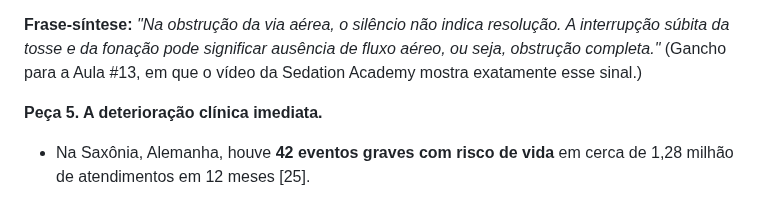
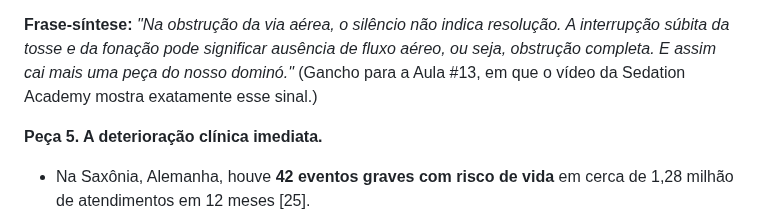
Before and after one commit to gruponitroodontologia-png/elo-vital, a Markdown page: aulas-vias-aereas/07-roteiro-3-aulas-com-literatura.md, the part around the change. GitHub-like rendering.

```diff
--- a/aulas-vias-aereas/07-roteiro-3-aulas-com-literatura.md
+++ b/aulas-vias-aereas/07-roteiro-3-aulas-com-literatura.md
@@ -151,7 +151,8 @@ porque a aspiração pode não dar sinais por horas ou meses [68, 73].
 
 **Frase-síntese:** *"Na obstrução da via aérea, o silêncio não indica
 resolução. A interrupção súbita da tosse e da fonação pode significar ausência
-de fluxo aéreo, ou seja, obstrução completa."* (Gancho para a Aula #13, em que o vídeo da Sedation Academy
+de fluxo aéreo, ou seja, obstrução completa. E assim cai mais uma peça do
+nosso dominó."* (Gancho para a Aula #13, em que o vídeo da Sedation Academy
 mostra exatamente esse sinal.)
 
 **Peça 5. A deterioração clínica imediata.**
```
Also changed, not shown: aulas-vias-aereas/05-aula11-pacote-da-semana.md (+5 -1 lines).
